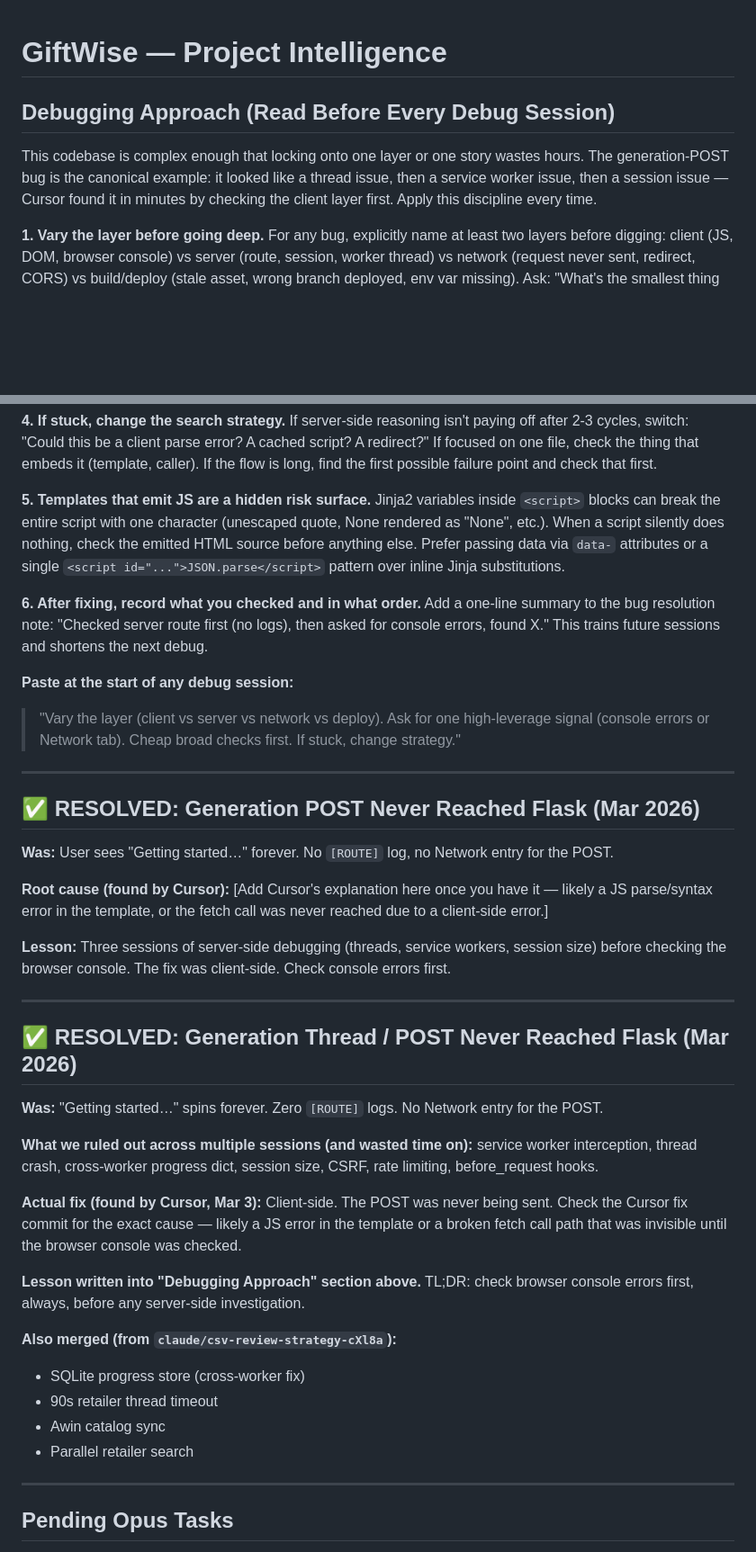
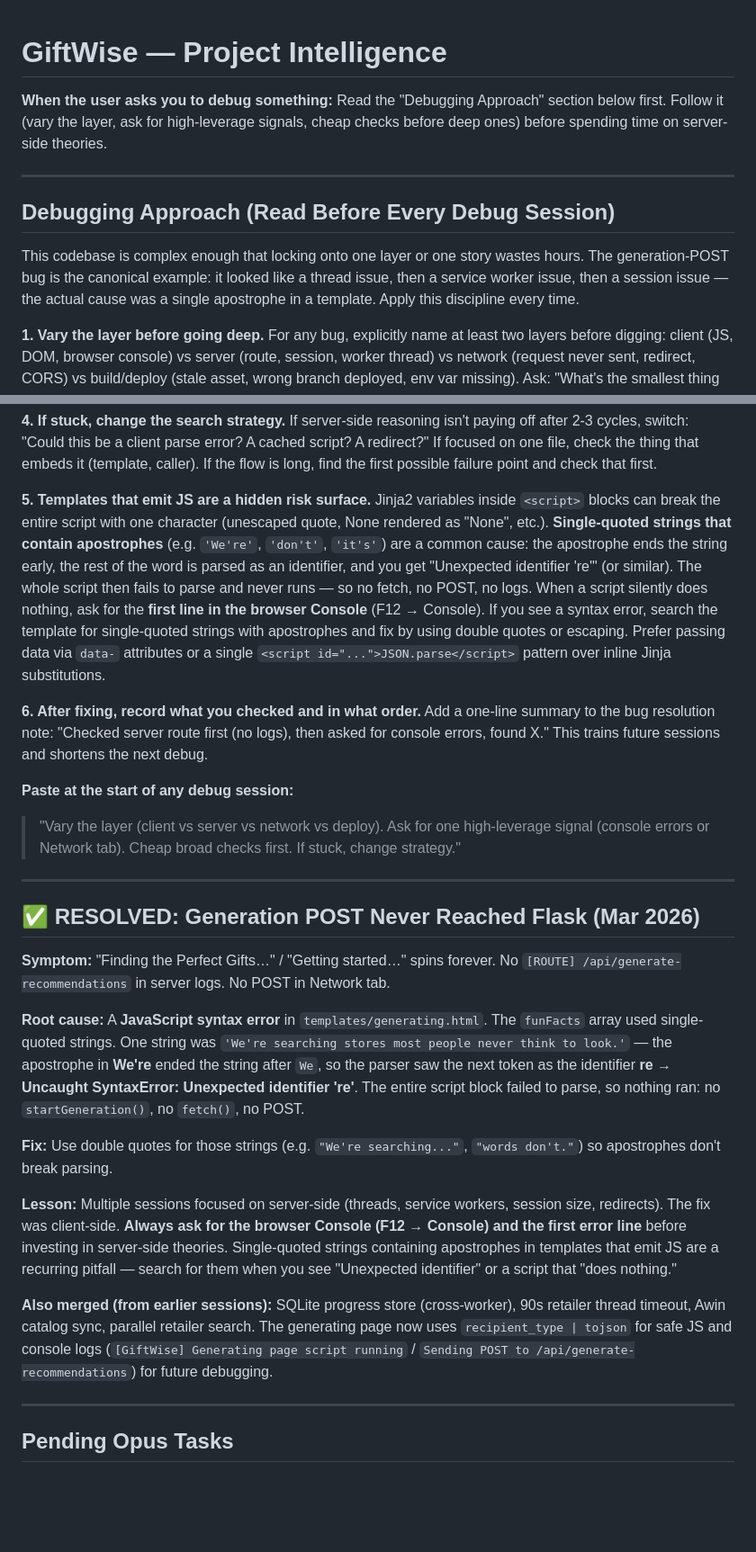
Before and after one commit to ahrenc13/GiftWise, a Markdown page: CLAUDE.md, 2 parts joined by grey strips. Shown at 90% size. Rendered like a GitHub page; blank space fills up the shorter version.

```diff
--- a/CLAUDE.md
+++ b/CLAUDE.md
@@ -1,8 +1,12 @@
 # GiftWise — Project Intelligence
+
+**When the user asks you to debug something:** Read the "Debugging Approach" section below first. Follow it (vary the layer, ask for high-leverage signals, cheap checks before deep ones) before spending time on server-side theories.
+
+---
 
 ## Debugging Approach (Read Before Every Debug Session)
 
-This codebase is complex enough that locking onto one layer or one story wastes hours. The generation-POST bug is the canonical example: it looked like a thread issue, then a service worker issue, then a session issue — Cursor found it in minutes by checking the client layer first. Apply this discipline every time.
+This codebase is complex enough that locking onto one layer or one story wastes hours. The generation-POST bug is the canonical example: it looked like a thread issue, then a service worker issue, then a session issue — the actual cause was a single apostrophe in a template. Apply this discipline every time.
 
 **1. Vary the layer before going deep.**
 For any bug, explicitly name at least two layers before digging: client (JS, DOM, browser console) vs server (route, session, worker thread) vs network (request never sent, redirect, CORS) vs build/deploy (stale asset, wrong branch deployed, env var missing). Ask: "What's the smallest thing that could explain this?" Often it's one character in a template, not an architectural flaw.
@@ -21,7 +25,7 @@ In order: console errors → Network tab → syntax/parse errors in emitted JS
 If server-side reasoning isn't paying off after 2-3 cycles, switch: "Could this be a client parse error? A cached script? A redirect?" If focused on one file, check the thing that embeds it (template, caller). If the flow is long, find the first possible failure point and check that first.
 
 **5. Templates that emit JS are a hidden risk surface.**
-Jinja2 variables inside `<script>` blocks can break the entire script with one character (unescaped quote, None rendered as "None", etc.). When a script silently does nothing, check the emitted HTML source before anything else. Prefer passing data via `data-` attributes or a single `<script id="...">JSON.parse</script>` pattern over inline Jinja substitutions.
+Jinja2 variables inside `<script>` blocks can break the entire script with one character (unescaped quote, None rendered as "None", etc.). **Single-quoted strings that contain apostrophes** (e.g. `'We're'`, `'don't'`, `'it's'`) are a common cause: the apostrophe ends the string early, the rest of the word is parsed as an identifier, and you get "Unexpected identifier 're'" (or similar). The whole script then fails to parse and never runs — so no fetch, no POST, no logs. When a script silently does nothing, ask for the **first line in the browser Console** (F12 → Console). If you see a syntax error, search the template for single-quoted strings with apostrophes and fix by using double quotes or escaping. Prefer passing data via `data-` attributes or a single `<script id="...">JSON.parse</script>` pattern over inline Jinja substitutions.
 
 **6. After fixing, record what you checked and in what order.**
 Add a one-line summary to the bug resolution note: "Checked server route first (no logs), then asked for console errors, found X." This trains future sessions and shortens the next debug.
@@ -33,29 +37,15 @@ Add a one-line summary to the bug resolution note: "Checked server route first (
 
 ## ✅ RESOLVED: Generation POST Never Reached Flask (Mar 2026)
 
-**Was:** User sees "Getting started…" forever. No `[ROUTE]` log, no Network entry for the POST.
+**Symptom:** "Finding the Perfect Gifts…" / "Getting started…" spins forever. No `[ROUTE] /api/generate-recommendations` in server logs. No POST in Network tab.
 
-**Root cause (found by Cursor):** [Add Cursor's explanation here once you have it — likely a JS parse/syntax error in the template, or the fetch call was never reached due to a client-side error.]
+**Root cause:** A **JavaScript syntax error** in `templates/generating.html`. The `funFacts` array used single-quoted strings. One string was `'We're searching stores most people never think to look.'` — the apostrophe in **We're** ended the string after `We`, so the parser saw the next token as the identifier **re** → **Uncaught SyntaxError: Unexpected identifier 're'**. The entire script block failed to parse, so nothing ran: no `startGeneration()`, no `fetch()`, no POST.
 
-**Lesson:** Three sessions of server-side debugging (threads, service workers, session size) before checking the browser console. The fix was client-side. Check console errors first.
+**Fix:** Use double quotes for those strings (e.g. `"We're searching..."`, `"words don't."`) so apostrophes don't break parsing.
 
----
+**Lesson:** Multiple sessions focused on server-side (threads, service workers, session size, redirects). The fix was client-side. **Always ask for the browser Console (F12 → Console) and the first error line** before investing in server-side theories. Single-quoted strings containing apostrophes in templates that emit JS are a recurring pitfall — search for them when you see "Unexpected identifier" or a script that "does nothing."
 
-## ✅ RESOLVED: Generation Thread / POST Never Reached Flask (Mar 2026)
-
-**Was:** "Getting started…" spins forever. Zero `[ROUTE]` logs. No Network entry for the POST.
-
-**What we ruled out across multiple sessions (and wasted time on):** service worker interception, thread crash, cross-worker progress dict, session size, CSRF, rate limiting, before_request hooks.
-
-**Actual fix (found by Cursor, Mar 3):** Client-side. The POST was never being sent. Check the Cursor fix commit for the exact cause — likely a JS error in the template or a broken fetch call path that was invisible until the browser console was checked.
-
-**Lesson written into "Debugging Approach" section above.** TL;DR: check browser console errors first, always, before any server-side investigation.
-
-**Also merged (from `claude/csv-review-strategy-cXl8a`):**
-- SQLite progress store (cross-worker fix)
-- 90s retailer thread timeout
-- Awin catalog sync
-- Parallel retailer search
+**Also merged (from earlier sessions):** SQLite progress store (cross-worker), 90s retailer thread timeout, Awin catalog sync, parallel retailer search. The generating page now uses `recipient_type | tojson` for safe JS and console logs (`[GiftWise] Generating page script running` / `Sending POST to /api/generate-recommendations`) for future debugging.
 
 ---
 
```
